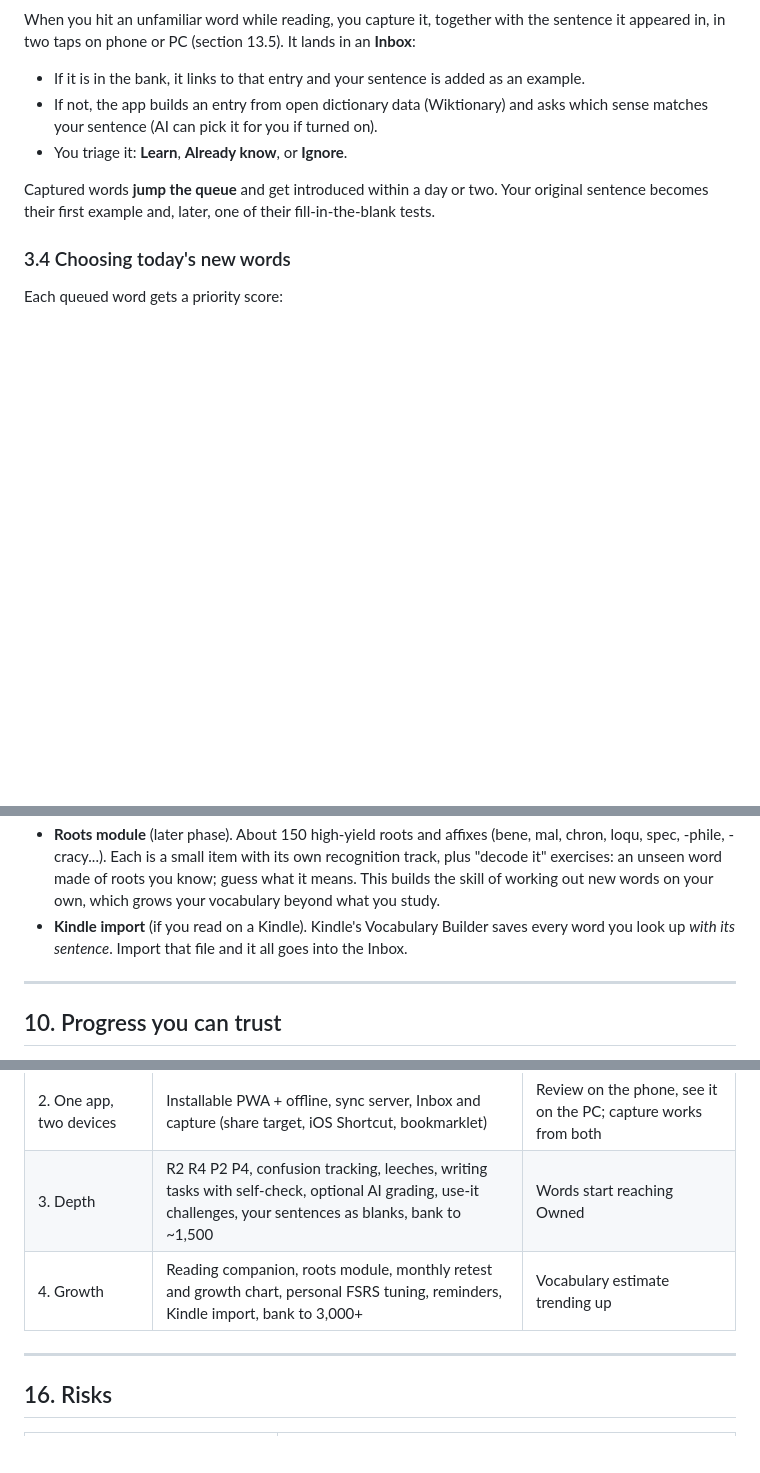
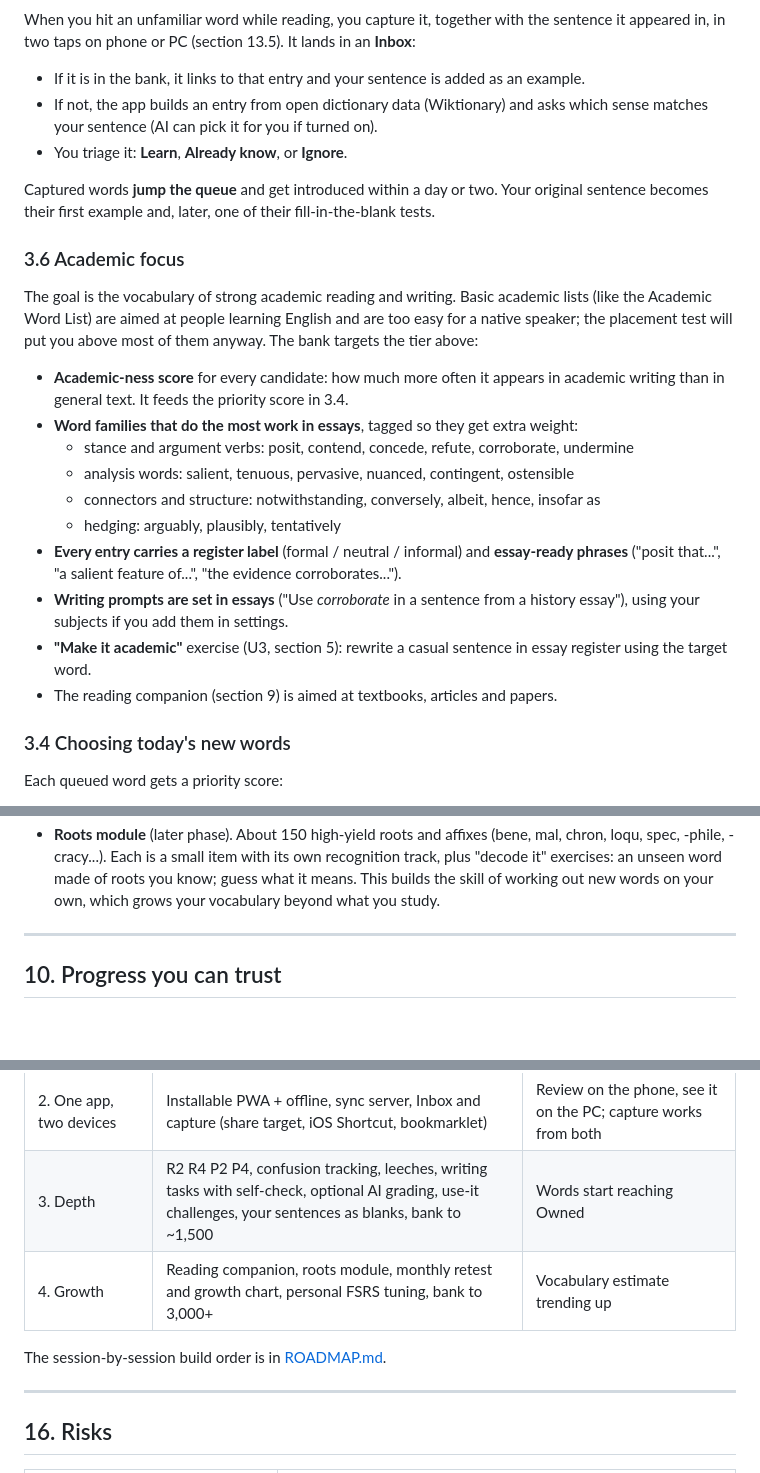
Before and after one commit to lukeflukeluke/Game, a Markdown page: vocab-app/PLAN.md, 3 parts joined by grey strips. GitHub-like rendering; blank space fills up the shorter version.

```diff
--- a/vocab-app/PLAN.md
+++ b/vocab-app/PLAN.md
@@ -108,6 +108,29 @@ sentence it appeared in, in two taps on phone or PC (section 13.5). It lands in
 Captured words **jump the queue** and get introduced within a day or two. Your original
 sentence becomes their first example and, later, one of their fill-in-the-blank tests.
 
+### 3.6 Academic focus
+
+The goal is the vocabulary of strong academic reading and writing. Basic academic lists
+(like the Academic Word List) are aimed at people learning English and are too easy for
+a native speaker; the placement test will put you above most of them anyway. The bank
+targets the tier above:
+
+- **Academic-ness score** for every candidate: how much more often it appears in
+  academic writing than in general text. It feeds the priority score in 3.4.
+- **Word families that do the most work in essays**, tagged so they get extra weight:
+  - stance and argument verbs: posit, contend, concede, refute, corroborate, undermine
+  - analysis words: salient, tenuous, pervasive, nuanced, contingent, ostensible
+  - connectors and structure: notwithstanding, conversely, albeit, hence, insofar as
+  - hedging: arguably, plausibly, tentatively
+- **Every entry carries a register label** (formal / neutral / informal) and
+  **essay-ready phrases** ("posit that...", "a salient feature of...", "the evidence
+  corroborates...").
+- **Writing prompts are set in essays** ("Use *corroborate* in a sentence from a history
+  essay"), using your subjects if you add them in settings.
+- **"Make it academic"** exercise (U3, section 5): rewrite a casual sentence in essay
+  register using the target word.
+- The reading companion (section 9) is aimed at textbooks, articles and papers.
+
 ### 3.4 Choosing today's new words
 
 Each queued word gets a priority score:
@@ -346,8 +396,6 @@ Total: about 12 reviews and 4-5 minutes of your time, spread over roughly 4 mont
   track, plus "decode it" exercises: an unseen word made of roots you know; guess what
   it means. This builds the skill of working out new words on your own, which grows
   your vocabulary beyond what you study.
-- **Kindle import** (if you read on a Kindle). Kindle's Vocabulary Builder saves every
-  word you look up *with its sentence*. Import that file and it all goes into the Inbox.
 
 ---
 
@@ -607,7 +656,9 @@ Every phase ends with something you use daily.
 | 1. Core loop (on-device) | Placement test, new-word introduction, R1 R3 P1 P3, two-track FSRS with stages, daily session with load balancing, basic stats, export | You do a real daily session in the phone browser and on PC for 2 weeks |
 | 2. One app, two devices | Installable PWA + offline, sync server, Inbox and capture (share target, iOS Shortcut, bookmarklet) | Review on the phone, see it on the PC; capture works from both |
 | 3. Depth | R2 R4 P2 P4, confusion tracking, leeches, writing tasks with self-check, optional AI grading, use-it challenges, your sentences as blanks, bank to ~1,500 | Words start reaching Owned |
-| 4. Growth | Reading companion, roots module, monthly retest and growth chart, personal FSRS tuning, reminders, Kindle import, bank to 3,000+ | Vocabulary estimate trending up |
+| 4. Growth | Reading companion, roots module, monthly retest and growth chart, personal FSRS tuning, bank to 3,000+ | Vocabulary estimate trending up |
+
+The session-by-session build order is in [ROADMAP.md](ROADMAP.md).
 
 ---
 
```
Also changed, not shown: other parts of vocab-app/PLAN.md (+40 -10 lines), vocab-app/ROADMAP.md (added, +340 -0 lines).
